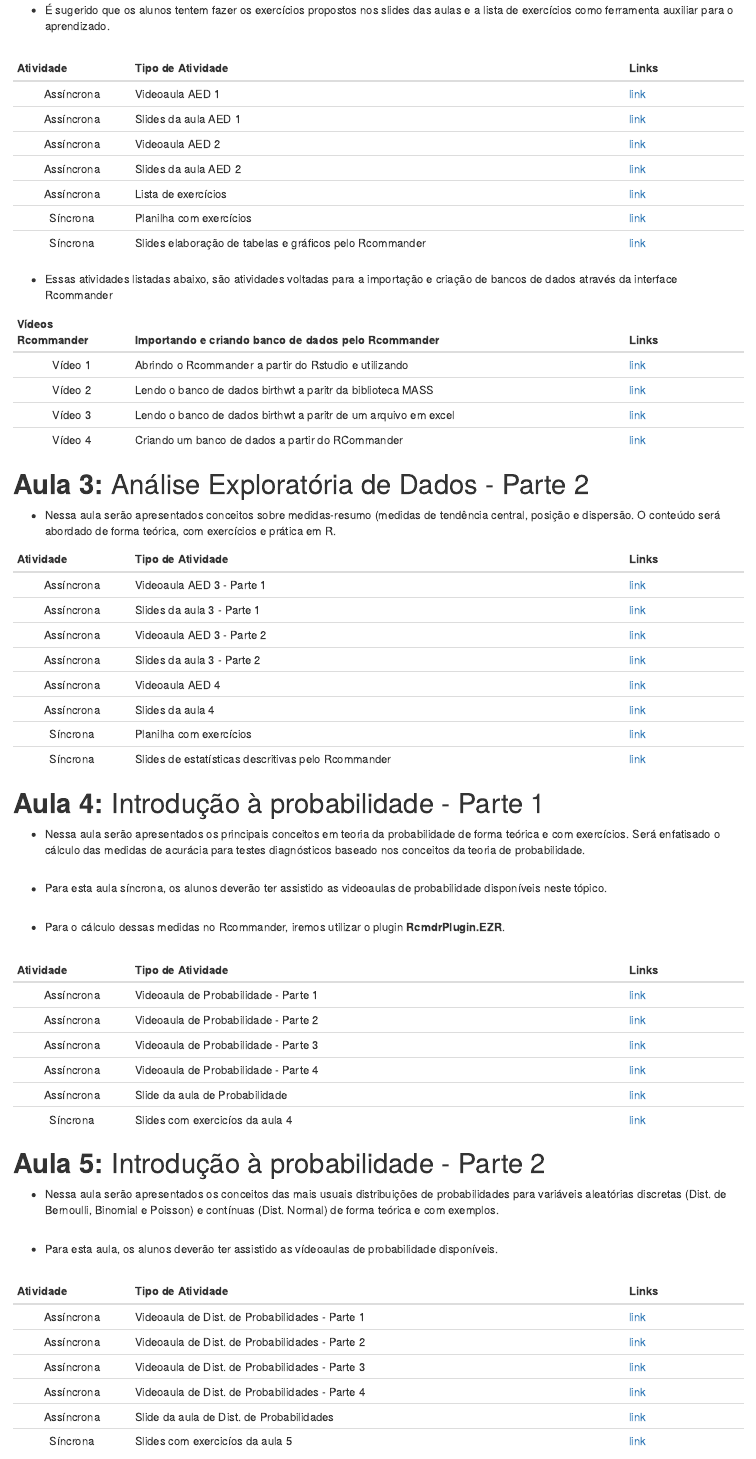
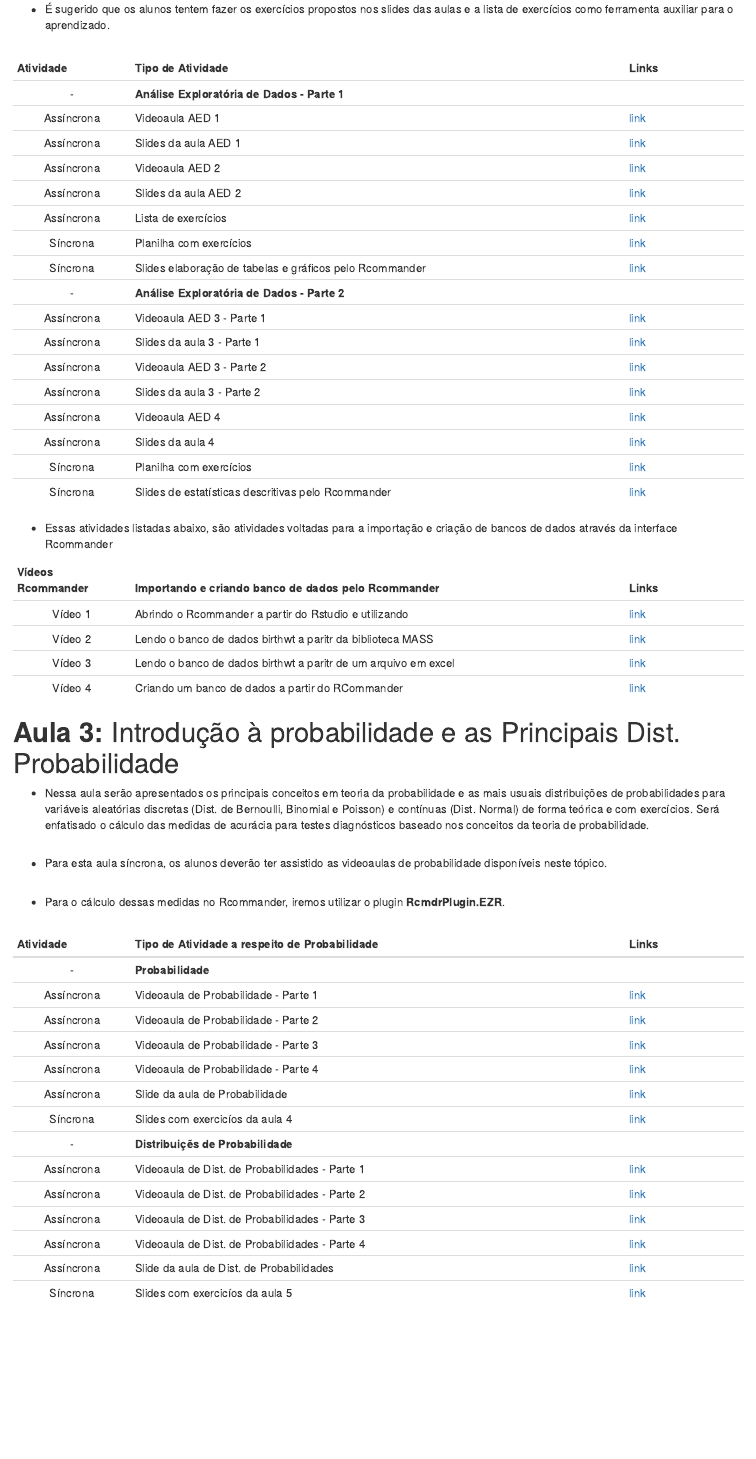
Before and after one commit to wtassinari/Metodos_Estatisticos, an R Markdown document (index.Rmd): the page in a window 1100 px wide, from 3600 px down. Rendered offline with R 4.5, knitr and Pandoc, with nearby package versions; drawn as R Markdown's standard HTML page in place of the format the file asks for.

Commit message:
Add files via upload

```diff
--- a/index.Rmd
+++ b/index.Rmd
@@ -175,6 +174,7 @@ Para baixar todos os **bancos de dados** basta clicar em [bancos.zip](https://dr
 
 | Atividade  | Tipo de Atividade                                       | Links                                                                                                                   |
 |:----------:|-------------------------------------------------|------------|
+|     \-     | **Análise Exploratória de Dados - Parte 1**                              |                                                                                            |
 | Assíncrona | Videoaula AED 1                                         | [link](https://drive.google.com/file/d/1SsqETtd1e28TdrOFe7odbt1v57oKrvjR/view?usp=sharing)                                           |
 | Assíncrona | Slides da aula AED 1                                    | [link](https://drive.google.com/file/d/1E7HsyweOfQvrna3GKi0BjQIXl2c5sQE6/view?usp=sharing)                                             |
 | Assíncrona | Videoaula AED 2                                         | [link](https://drive.google.com/file/d/1Mf7uan8dHOoT0ML7riXYxJaz33HUxgAp/view?usp=sharing)                                             |
@@ -182,6 +182,16 @@ Para baixar todos os **bancos de dados** basta clicar em [bancos.zip](https://dr
 | Assíncrona | Lista de exercícios                                     | [link](https://drive.google.com/file/d/1hktK-oCweqoyQu06lPNL7Nwvb-ZVOXlF/view?usp=sharing)                                                 |
 |  Síncrona  | Planilha com exercícios                                 | [link](https://docs.google.com/spreadsheets/d/1GAhRuHw68xxJT5My0MiIz9lSeDBgFz40/edit?usp=sharing&ouid=101273607189955142071&rtpof=true&sd=true) |
 |  Síncrona  | Slides elaboração de tabelas e gráficos pelo Rcommander | [link](https://drive.google.com/file/d/1ICt_uCDEmHfYNN19_BVuaqsSzEz_5oj4/view?usp=sharing)                                              |
+|     \-     | **Análise Exploratória de Dados - Parte 2**                              |                                                                                            |
+| Assíncrona | Videoaula AED 3 - Parte 1                          | [link](https://drive.google.com/file/d/1Nmk3xMRktp_isee80wdbPe6e3GR6HoC5/view?usp=sharing)                                                       |
+| Assíncrona | Slides da aula 3 - Parte 1                         | [link](https://drive.google.com/file/d/1piTM8IBOYcy-eGfB4Tal7gK1Daiz2R_3/view?usp=sharing)                                      |
+| Assíncrona | Videoaula AED 3 - Parte 2                          | [link](https://drive.google.com/file/d/1IGV2_IvWjCmilY1pS7d74ahgcXJ0Ar1b/view?usp=sharing)                                                       |
+| Assíncrona | Slides da aula 3 - Parte 2                         | [link](https://drive.google.com/file/d/104PLNVDfxNyss7BuETFsyc384HZYmptS/view?usp=sharing)                                      |
+| Assíncrona | Videoaula AED 4                                    | [link](https://drive.google.com/file/d/1EzWbfoFBrO8MCzFQj3QS-77OChfMEBXQ/view?usp=sharing)                                                      |
+| Assíncrona | Slides da aula 4                                   | [link](https://drive.google.com/file/d/1q4Lp3onhmQuwnJkDfsGphjqLdmXwm8pD/view?usp=sharing)                                             |
+|  Síncrona  | Planilha com exercícios                            | [link](https://docs.google.com/spreadsheets/d/1YB3rKnxRu2e1MEz3l4zHO9gx4GYi-2pY/edit?usp=sharing&ouid=101273607189955142071&rtpof=true&sd=true) |
+|  Síncrona  | Slides de estatísticas descritivas pelo Rcommander | [link](https://drive.google.com/file/d/1nSu1OrRE7Xei7T-NHxELxFJOJ48vZyVY/view?usp=sharing)                                              |
+
 
 -   Essas atividades listadas abaixo, são atividades voltadas para a importação e criação de bancos de dados através da interface Rcommander
 
@@ -192,46 +202,25 @@ Para baixar todos os **bancos de dados** basta clicar em [bancos.zip](https://dr
 |      Vídeo 3      | Lendo o banco de dados birthwt a paritr de um arquivo em excel         | [link](https://drive.google.com/file/d/1LuHVvj4OaJ7zWmPyfSi89cTDrYIEtjr9/view?usp=sharing) |
 |      Vídeo 4      | Criando um banco de dados a partir do RCommander                       | [link](https://drive.google.com/file/d/1rvoFG5OccJPZLAKVpOjBnd__v0ehMFla/view?usp=sharing) |
 
-# **Aula 3:** Análise Exploratória de Dados - Parte 2
 
--   Nessa aula serão apresentados conceitos sobre medidas-resumo (medidas de tendência central, posição e dispersão. O conteúdo será abordado de forma teórica, com exercícios e prática em R.
+# **Aula 3:**  Introdução à probabilidade e as Principais Dist. Probabilidade
 
-| Atividade  | Tipo de Atividade                                  | Links                                                                                                                   |
-|:----------:|-------------------------------------------------|------------|
-| Assíncrona | Videoaula AED 3 - Parte 1                          | [link](https://drive.google.com/file/d/1Nmk3xMRktp_isee80wdbPe6e3GR6HoC5/view?usp=sharing)                                                       |
-| Assíncrona | Slides da aula 3 - Parte 1                         | [link](https://drive.google.com/file/d/1piTM8IBOYcy-eGfB4Tal7gK1Daiz2R_3/view?usp=sharing)                                      |
-| Assíncrona | Videoaula AED 3 - Parte 2                          | [link](https://drive.google.com/file/d/1IGV2_IvWjCmilY1pS7d74ahgcXJ0Ar1b/view?usp=sharing)                                                       |
-| Assíncrona | Slides da aula 3 - Parte 2                         | [link](https://drive.google.com/file/d/104PLNVDfxNyss7BuETFsyc384HZYmptS/view?usp=sharing)                                      |
-| Assíncrona | Videoaula AED 4                                    | [link](https://drive.google.com/file/d/1EzWbfoFBrO8MCzFQj3QS-77OChfMEBXQ/view?usp=sharing)                                                      |
-| Assíncrona | Slides da aula 4                                   | [link](https://drive.google.com/file/d/1q4Lp3onhmQuwnJkDfsGphjqLdmXwm8pD/view?usp=sharing)                                             |
-|  Síncrona  | Planilha com exercícios                            | [link](https://docs.google.com/spreadsheets/d/1YB3rKnxRu2e1MEz3l4zHO9gx4GYi-2pY/edit?usp=sharing&ouid=101273607189955142071&rtpof=true&sd=true) |
-|  Síncrona  | Slides de estatísticas descritivas pelo Rcommander | [link](https://drive.google.com/file/d/1nSu1OrRE7Xei7T-NHxELxFJOJ48vZyVY/view?usp=sharing)                                              |
-
-# **Aula 4:** Introdução à probabilidade - Parte 1
-
--   Nessa aula serão apresentados os principais conceitos em teoria da probabilidade de forma teórica e com exercícios. Será enfatisado o cálculo das medidas de acurácia para testes diagnósticos baseado nos conceitos da teoria de probabilidade.
+-   Nessa aula serão apresentados os principais conceitos em teoria da probabilidade e as mais usuais distribuições de probabilidades para variáveis aleatórias discretas (Dist. de Bernoulli, Binomial e Poisson) e contínuas (Dist. Normal) de forma teórica e com exercícios. Será enfatisado o cálculo das medidas de acurácia para testes diagnósticos baseado nos conceitos da teoria de probabilidade.
 
 -   Para esta aula síncrona, os alunos deverão ter assistido as videoaulas de probabilidade disponíveis neste tópico.
 
 -   Para o cálculo dessas medidas no Rcommander, iremos utilizar o plugin **RcmdrPlugin.EZR**.
 
-| Atividade  | Tipo de Atividade                    | Links                                                                          |
+| Atividade  | Tipo de Atividade a respeito de Probabilidade                  | Links                                                                          |
 |:----------:|-------------------------------------------------|------------|
+|     \-     | **Probabilidade**                              |                                                                                            |
 | Assíncrona | Videoaula de Probabilidade - Parte 1 | [link](https://drive.google.com/file/d/1pAfjwsCMUqRl-DuH-wtfo0NckOBPr8KJ/view?usp=sharing)      |
 | Assíncrona | Videoaula de Probabilidade - Parte 2 | [link](https://drive.google.com/file/d/1xfChh5zAA2rqWa4IvqntAzHEWJyWyzWj/view?usp=sharing)      |
 | Assíncrona | Videoaula de Probabilidade - Parte 3 | [link](https://drive.google.com/file/d/1CthAbvFjcPC9BCTrUWhesEf9clFFYahZ/view?usp=sharing)      |
 | Assíncrona | Videoaula de Probabilidade - Parte 4 | [link](https://drive.google.com/file/d/12a7--tD7pri-FkZqWzLHkG99lKJ_BttT/view?usp=sharing)      |
 | Assíncrona | Slide da aula de Probabilidade       | [link](https://drive.google.com/file/d/1rze4__qHDmkiZvdTDdbCeI8CEg-TKgcG/view?usp=sharing) |
 |  Síncrona  | Slides com exercicíos da aula 4      | [link](https://drive.google.com/file/d/1E-Nt9C9U2UnQme7kvVPuII8aIuQbjuLa/view?usp=sharing)      |
-
-# **Aula 5:** Introdução à probabilidade - Parte 2
-
--   Nessa aula serão apresentados os conceitos das mais usuais distribuições de probabilidades para variáveis aleatórias discretas (Dist. de Bernoulli, Binomial e Poisson) e contínuas (Dist. Normal) de forma teórica e com exemplos.
-
--   Para esta aula, os alunos deverão ter assistido as vídeoaulas de probabilidade disponíveis.
-
-| Atividade  | Tipo de Atividade                              | Links                                                                           |
-|:----------:|-------------------------------------------------|------------|
+|     \-     | **Distribuiçẽs de Probabilidade**                              |                                                                                            |
 | Assíncrona | Videoaula de Dist. de Probabilidades - Parte 1 | [link](https://drive.google.com/file/d/1cKMPNIElh_WOju1CU5HEhMnpLw4nq5mS/view?usp=sharing) |
 | Assíncrona | Videoaula de Dist. de Probabilidades - Parte 2 | [link](https://drive.google.com/file/d/1M8Sd4waJz6VmM36L2krArycViO3ynWG4/view?usp=sharing) |
 | Assíncrona | Videoaula de Dist. de Probabilidades - Parte 3 | [link](https://drive.google.com/file/d/18TNg8JPRJnv49wN7JipwkHe7IQ3lHcRc/view?usp=sharing) |
```
Also changed, not shown: index.html, index.Rmd (14 more changed lines).
